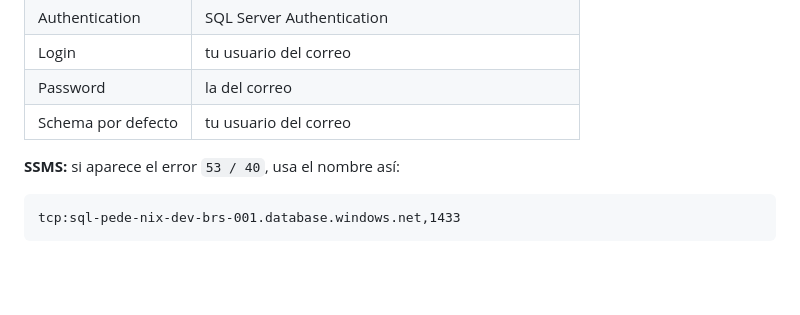
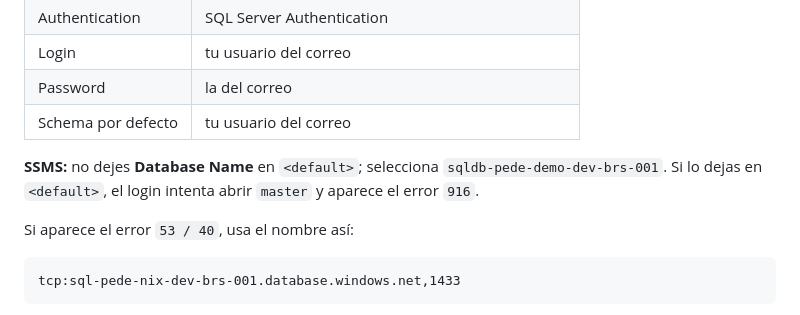
Before and after one commit to manuelarguelles/azure-data-engineer-alumnos, a Markdown page: sesion-02/lab/CONSIGNA.md, the part around the change. GitHub-like rendering; blank space fills up the shorter version.

Commit message:
S02: aclarar Database Name en SSMS para evitar error 916

````diff
--- a/sesion-02/lab/CONSIGNA.md
+++ b/sesion-02/lab/CONSIGNA.md
@@ -29,7 +29,9 @@ Al terminar vas a tener tus cinco tablas en tu schema, los datos cargados y una
 | Password | la del correo |
 | Schema por defecto | tu usuario del correo |
 
-**SSMS:** si aparece el error `53 / 40`, usa el nombre así:
+**SSMS:** no dejes **Database Name** en `<default>`; selecciona `sqldb-pede-demo-dev-brs-001`. Si lo dejas en `<default>`, el login intenta abrir `master` y aparece el error `916`.
+
+Si aparece el error `53 / 40`, usa el nombre así:
 
 ```text
 tcp:sql-pede-nix-dev-brs-001.database.windows.net,1433
````
